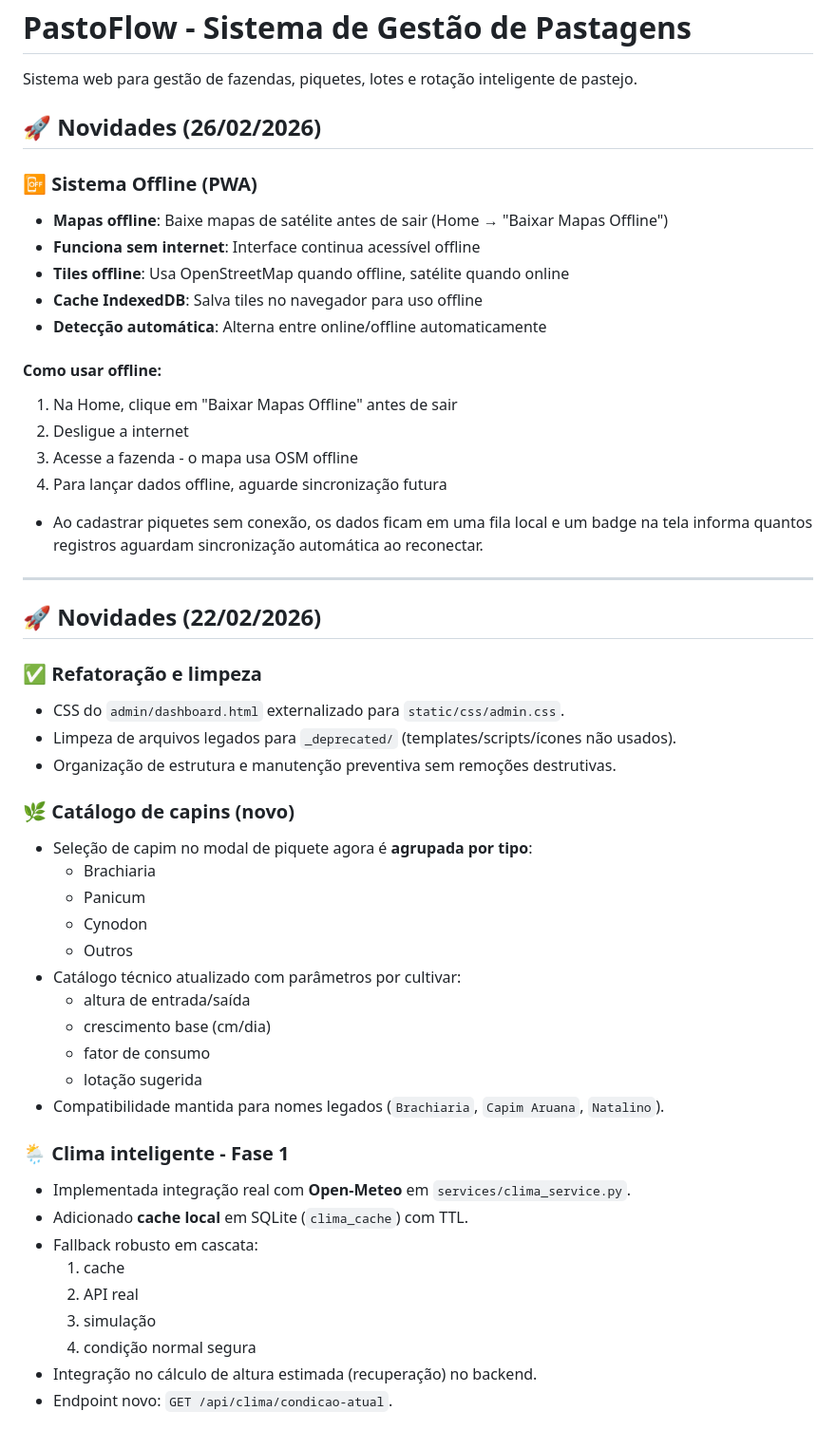
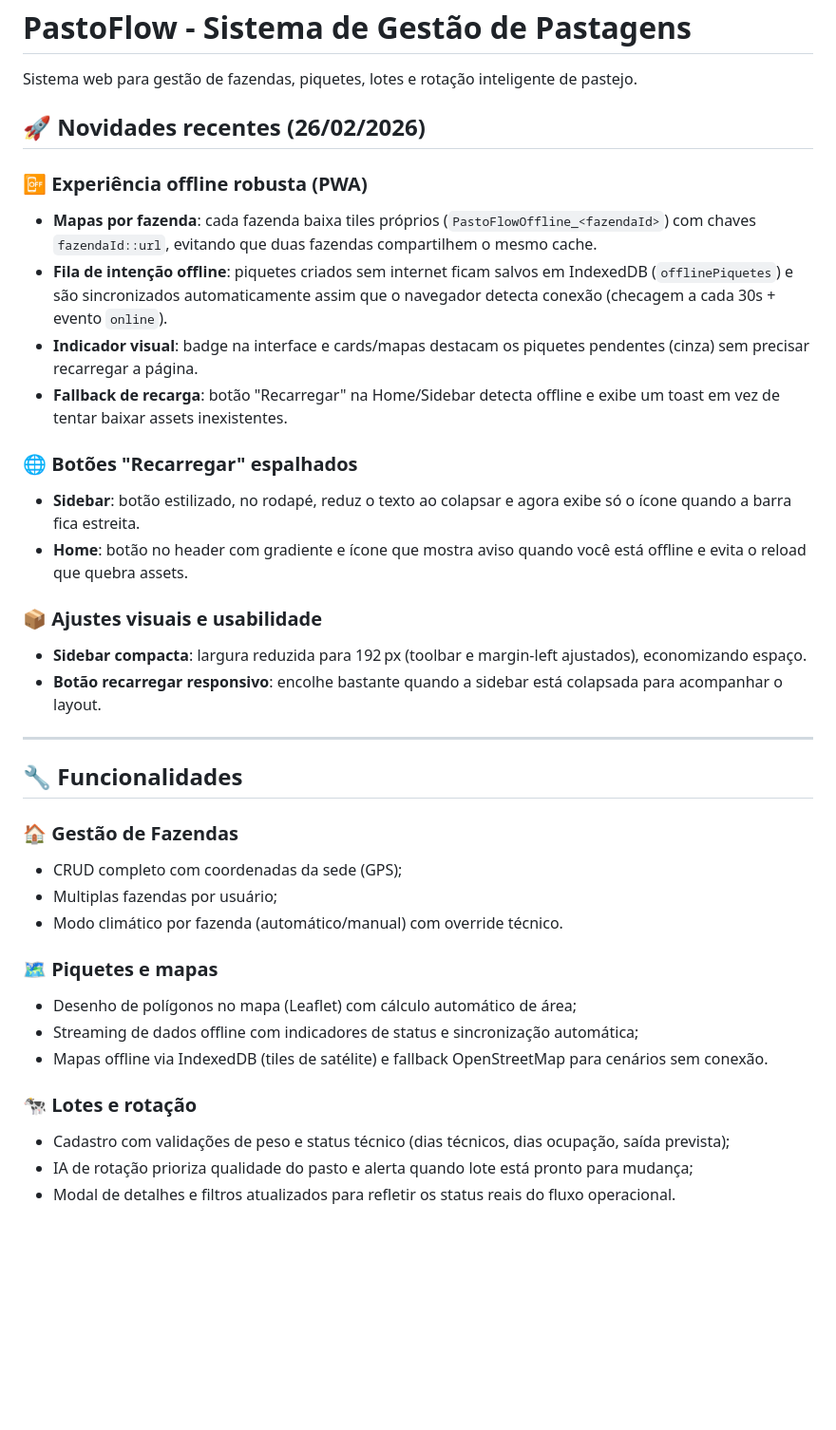
Before and after one commit to jeffersonss-tech/pastagens_flask, a Markdown page: README.md, the part around one of its changes. Shown at 95% size. GitHub-like rendering; blank space fills up the shorter version.

```diff
--- a/README.md
+++ b/README.md
@@ -2,52 +2,38 @@
 
 Sistema web para gestão de fazendas, piquetes, lotes e rotação inteligente de pastejo.
 
-## 🚀 Novidades (26/02/2026)
+## 🚀 Novidades recentes (26/02/2026)
 
-### 📴 Sistema Offline (PWA)
-- **Mapas offline**: Baixe mapas de satélite antes de sair (Home → "Baixar Mapas Offline")
-- **Funciona sem internet**: Interface continua acessível offline
-- **Tiles offline**: Usa OpenStreetMap quando offline, satélite quando online
-- **Cache IndexedDB**: Salva tiles no navegador para uso offline
-- **Detecção automática**: Alterna entre online/offline automaticamente
+### 📴 Experiência offline robusta (PWA)
+- **Mapas por fazenda**: cada fazenda baixa tiles próprios (`PastoFlowOffline_<fazendaId>`) com chaves `fazendaId::url`, evitando que duas fazendas compartilhem o mesmo cache.
+- **Fila de intenção offline**: piquetes criados sem internet ficam salvos em IndexedDB (`offlinePiquetes`) e são sincronizados automaticamente assim que o navegador detecta conexão (checagem a cada 30s + evento `online`).
+- **Indicador visual**: badge na interface e cards/mapas destacam os piquetes pendentes (cinza) sem precisar recarregar a página.
+- **Fallback de recarga**: botão "Recarregar" na Home/Sidebar detecta offline e exibe um toast em vez de tentar baixar assets inexistentes.
 
-#### Como usar offline:
-1. Na Home, clique em "Baixar Mapas Offline" antes de sair
-2. Desligue a internet
-3. Acesse a fazenda - o mapa usa OSM offline
-4. Para lançar dados offline, aguarde sincronização futura
-- Ao cadastrar piquetes sem conexão, os dados ficam em uma fila local e um badge na tela informa quantos registros aguardam sincronização automática ao reconectar.
+### 🌐 Botões "Recarregar" espalhados
+- **Sidebar**: botão estilizado, no rodapé, reduz o texto ao colapsar e agora exibe só o ícone quando a barra fica estreita.
+- **Home**: botão no header com gradiente e ícone que mostra aviso quando você está offline e evita o reload que quebra assets.
+
+### 📦 Ajustes visuais e usabilidade
+- **Sidebar compacta**: largura reduzida para 192 px (toolbar e margin-left ajustados), economizando espaço.
+- **Botão recarregar responsivo**: encolhe bastante quando a sidebar está colapsada para acompanhar o layout.
 
 ---
 
-## 🚀 Novidades (22/02/2026)
+## 🔧 Funcionalidades
 
-### ✅ Refatoração e limpeza
-- CSS do `admin/dashboard.html` externalizado para `static/css/admin.css`.
-- Limpeza de arquivos legados para `_deprecated/` (templates/scripts/ícones não usados).
-- Organização de estrutura e manutenção preventiva sem remoções destrutivas.
+### 🏠 Gestão de Fazendas
+- CRUD completo com coordenadas da sede (GPS);
+- Multiplas fazendas por usuário;
+- Modo climático por fazenda (automático/manual) com override técnico.
 
-### 🌿 Catálogo de capins (novo)
-- Seleção de capim no modal de piquete agora é **agrupada por tipo**:
-  - Brachiaria
-  - Panicum
-  - Cynodon
-  - Outros
-- Catálogo técnico atualizado com parâmetros por cultivar:
-  - altura de entrada/saída
-  - crescimento base (cm/dia)
-  - fator de consumo
-  - lotação sugerida
-- Compatibilidade mantida para nomes legados (`Brachiaria`, `Capim Aruana`, `Natalino`).
+### 🗺️ Piquetes e mapas
+- Desenho de polígonos no mapa (Leaflet) com cálculo automático de área;
+- Streaming de dados offline com indicadores de status e sincronização automática;
+- Mapas offline via IndexedDB (tiles de satélite) e fallback OpenStreetMap para cenários sem conexão.
 
-### 🌦️ Clima inteligente - Fase 1
-- Implementada integração real com **Open-Meteo** em `services/clima_service.py`.
-- Adicionado **cache local** em SQLite (`clima_cache`) com TTL.
-- Fallback robusto em cascata:
-  1. cache
-  2. API real
-  3. simulação
-  4. condição normal segura
-- Integração no cálculo de altura estimada (recuperação) no backend.
-- Endpoint novo: `GET /api/clima/condicao-atual`.
+### 🐄 Lotes e rotação
+- Cadastro com validações de peso e status técnico (dias técnicos, dias ocupação, saída prevista);
+- IA de rotação prioriza qualidade do pasto e alerta quando lote está pronto para mudança;
+- Modal de detalhes e filtros atualizados para refletir os status reais do fluxo operacional.
 
```
Also changed, not shown: other parts of README.md (+21 -65 lines).
